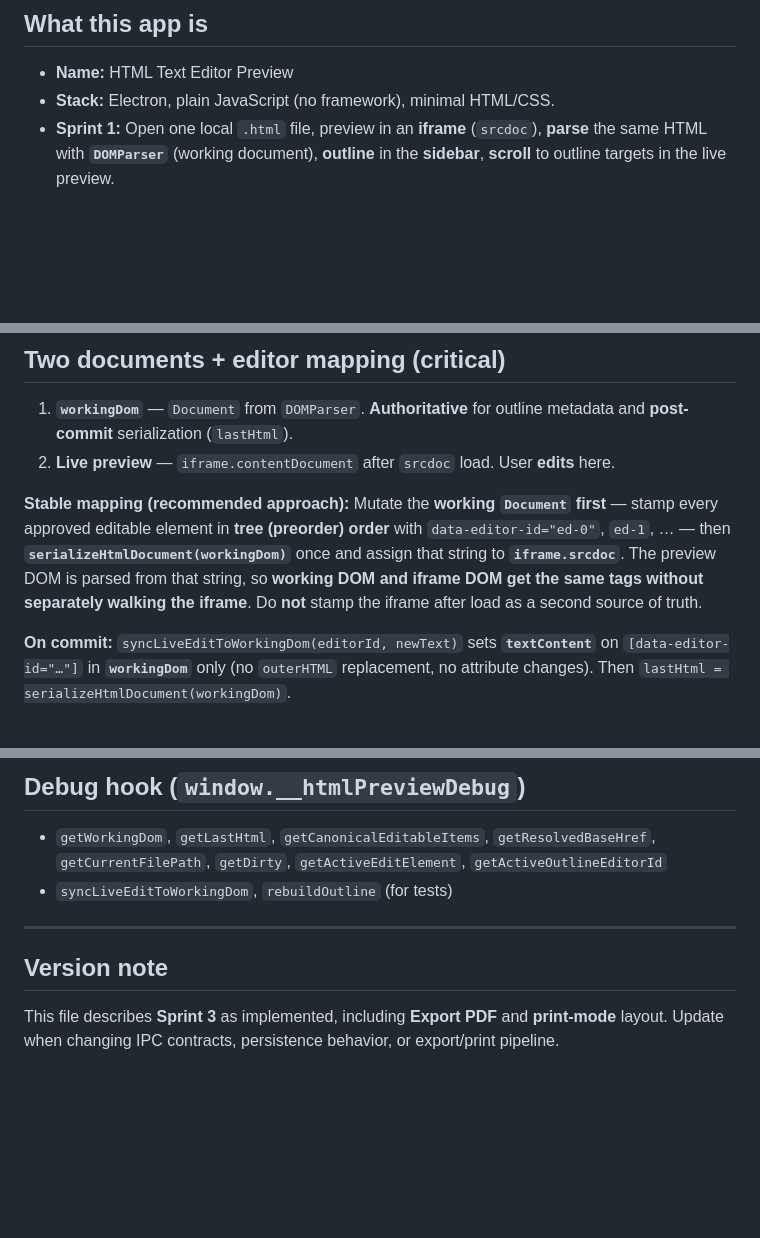
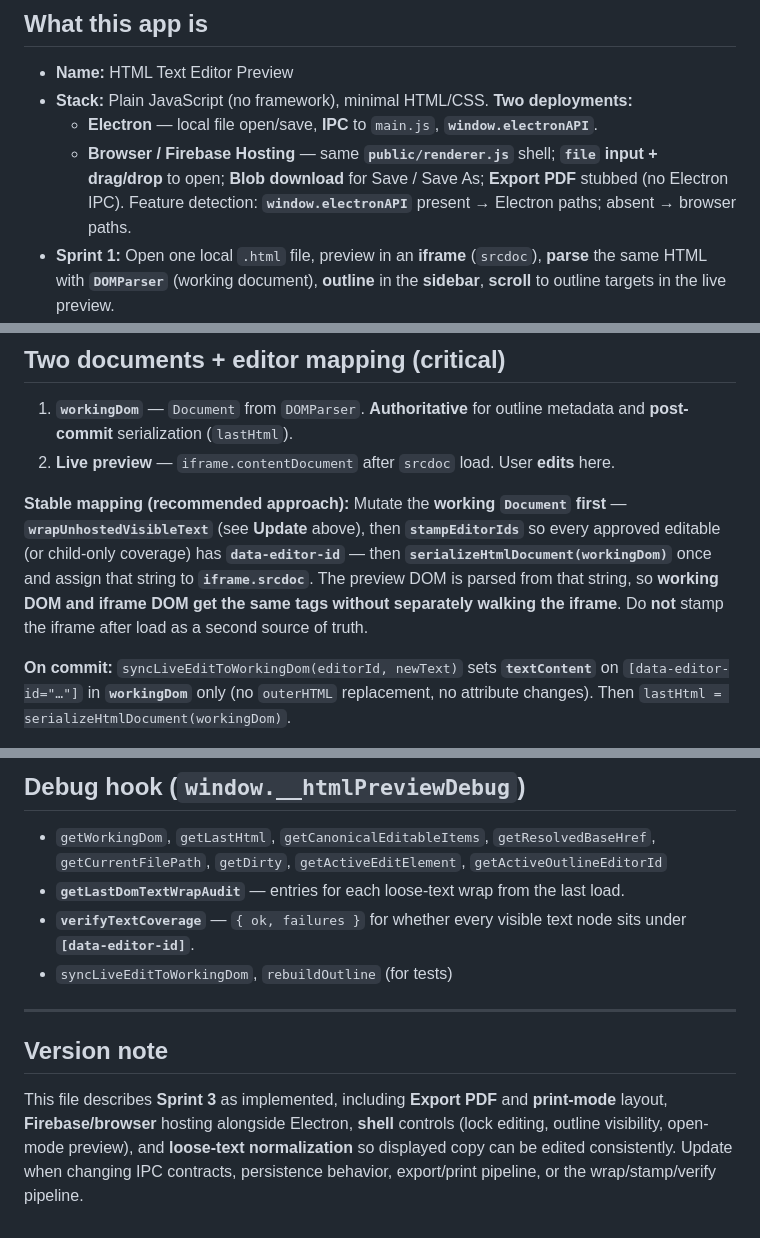
Before and after one commit to NuoliDev/plainstack-edit, a Markdown page: APP_SCHEMA_FOR_CHATGPT.md, 3 parts joined by grey strips. Rendered like a GitHub page; blank space fills up the shorter version.

```diff
--- a/APP_SCHEMA_FOR_CHATGPT.md
+++ b/APP_SCHEMA_FOR_CHATGPT.md
@@ -7,7 +7,9 @@ Human-readable overview for tools and collaborators. Describes structure, data s
 ## What this app is
 
 - **Name:** HTML Text Editor Preview
-- **Stack:** Electron, plain JavaScript (no framework), minimal HTML/CSS.
+- **Stack:** Plain JavaScript (no framework), minimal HTML/CSS. **Two deployments:**
+  - **Electron** — local file open/save, **IPC** to `main.js`, **`window.electronAPI`**.
+  - **Browser / Firebase Hosting** — same **`public/renderer.js`** shell; **`file` input + drag/drop** to open; **Blob download** for Save / Save As; **Export PDF** stubbed (no Electron IPC). Feature detection: **`window.electronAPI`** present → Electron paths; absent → browser paths.
 - **Sprint 1:** Open one local `.html` file, preview in an **iframe** (`srcdoc`), **parse** the same HTML with **`DOMParser`** (working document), **outline** in the **sidebar**, **scroll** to outline targets in the live preview.
 - **Sprint 2:** **Safe inline text editing** on approved elements only; **`data-editor-id`** maps live iframe nodes to **`workingDom`**; **plain-text paste**; **Escape** cancels; **blur** or **Enter** commits; **dirty** state.
 - **Sprint 3:** **Save** and **Save As** write **`serializeHtmlDocument(workingDom)`** to disk via IPC; **`currentFilePath`** tracks the open/saved file; dirty clears only after a successful write.
@@ -94,7 +123,7 @@ Minimal rules only: **`@page` Letter landscape + margins**, **`html`/`body`** fu
 1. **`workingDom`** — `Document` from `DOMParser`. **Authoritative** for outline metadata and **post-commit** serialization (`lastHtml`).
 2. **Live preview** — `iframe.contentDocument` after `srcdoc` load. User **edits** here.
 
-**Stable mapping (recommended approach):** Mutate the **working `Document` first** — stamp every approved editable element in **tree (preorder) order** with `data-editor-id="ed-0"`, `ed-1`, … — then **`serializeHtmlDocument(workingDom)`** once and assign that string to **`iframe.srcdoc`**. The preview DOM is parsed from that string, so **working DOM and iframe DOM get the same tags without separately walking the iframe**. Do **not** stamp the iframe after load as a second source of truth.
+**Stable mapping (recommended approach):** Mutate the **working `Document` first** — **`wrapUnhostedVisibleText`** (see **Update** above), then **`stampEditorIds`** so every approved editable (or child-only coverage) has **`data-editor-id`** — then **`serializeHtmlDocument(workingDom)`** once and assign that string to **`iframe.srcdoc`**. The preview DOM is parsed from that string, so **working DOM and iframe DOM get the same tags without separately walking the iframe**. Do **not** stamp the iframe after load as a second source of truth.
 
 **On commit:** `syncLiveEditToWorkingDom(editorId, newText)` sets **`textContent`** on `[data-editor-id="…"]` in **`workingDom`** only (no `outerHTML` replacement, no attribute changes). Then `lastHtml = serializeHtmlDocument(workingDom)`.
 
@@ -155,10 +184,12 @@ Minimal rules only: **`@page` Letter landscape + margins**, **`html`/`body`** fu
 ## Debug hook (`window.__htmlPreviewDebug`)
 
 - `getWorkingDom`, `getLastHtml`, `getCanonicalEditableItems`, `getResolvedBaseHref`, `getCurrentFilePath`, `getDirty`, `getActiveEditElement`, `getActiveOutlineEditorId`
+- **`getLastDomTextWrapAudit`** — entries for each loose-text wrap from the last load.
+- **`verifyTextCoverage`** — `{ ok, failures }` for whether every visible text node sits under **`[data-editor-id]`**.
 - `syncLiveEditToWorkingDom`, `rebuildOutline` (for tests)
 
 ---
 
 ## Version note
 
-This file describes **Sprint 3** as implemented, including **Export PDF** and **print-mode** layout. Update when changing IPC contracts, persistence behavior, or export/print pipeline.
+This file describes **Sprint 3** as implemented, including **Export PDF** and **print-mode** layout, **Firebase/browser** hosting alongside Electron, **shell** controls (lock editing, outline visibility, open-mode preview), and **loose-text normalization** so displayed copy can be edited consistently. Update when changing IPC contracts, persistence behavior, export/print pipeline, or the wrap/stamp/verify pipeline.
```
Also changed, not shown: other parts of APP_SCHEMA_FOR_CHATGPT.md (+33 -6 lines).
